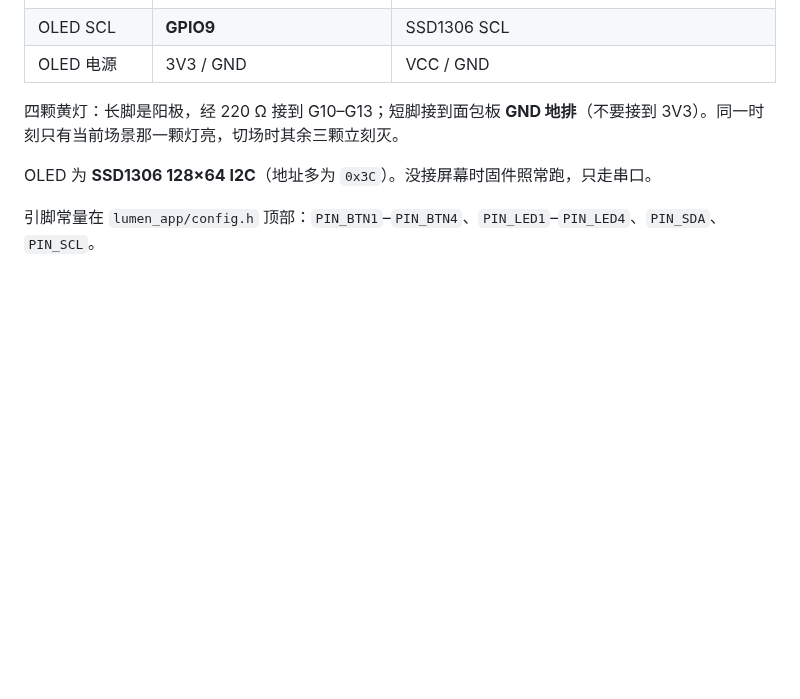
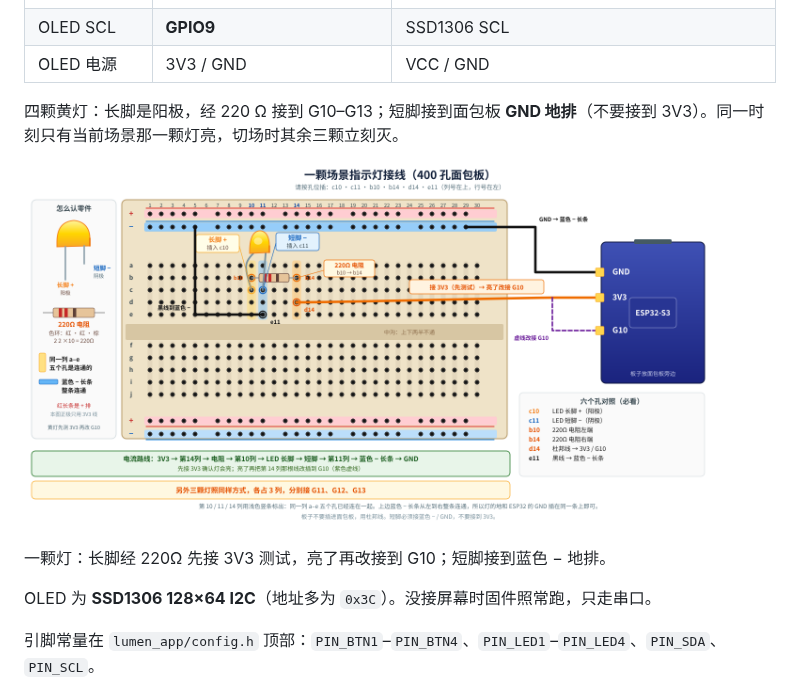
Before and after one commit to HanjingLaura/lumen, a Markdown page: firmware/README.md, the part around the change. Drawn GitHub-style; pictures changed too: firmware/docs/led_wiring.png (added); blank space fills up the shorter version.

Commit message:
docs: add beginner breadboard wiring diagram for one scene LED
Hand-drawn SVG (and 1600px PNG) showing the 400-hole board, LED on
c10/c11, 220Ω on b10–b14, and the 3V3-then-G10 test path. Linked from
the firmware README LED section.

Co-authored-by: 韩婧Laura <hanjinglaura@gmail.com>

```diff
--- a/firmware/README.md
+++ b/firmware/README.md
@@ -70,6 +70,10 @@ SCENE:1
 
 四颗黄灯：长脚是阳极，经 220 Ω 接到 G10–G13；短脚接到面包板 **GND 地排**（不要接到 3V3）。同一时刻只有当前场景那一颗灯亮，切场时其余三颗立刻灭。
 
+![一颗场景指示灯接线](docs/led_wiring.png)
+
+一颗灯：长脚经 220Ω 先接 3V3 测试，亮了再改接到 G10；短脚接到蓝色 − 地排。
+
 OLED 为 **SSD1306 128×64 I2C**（地址多为 `0x3C`）。没接屏幕时固件照常跑，只走串口。
 
 引脚常量在 `lumen_app/config.h` 顶部：`PIN_BTN1`–`PIN_BTN4`、`PIN_LED1`–`PIN_LED4`、`PIN_SDA`、`PIN_SCL`。
```
Also changed, not shown: 1 other file.
